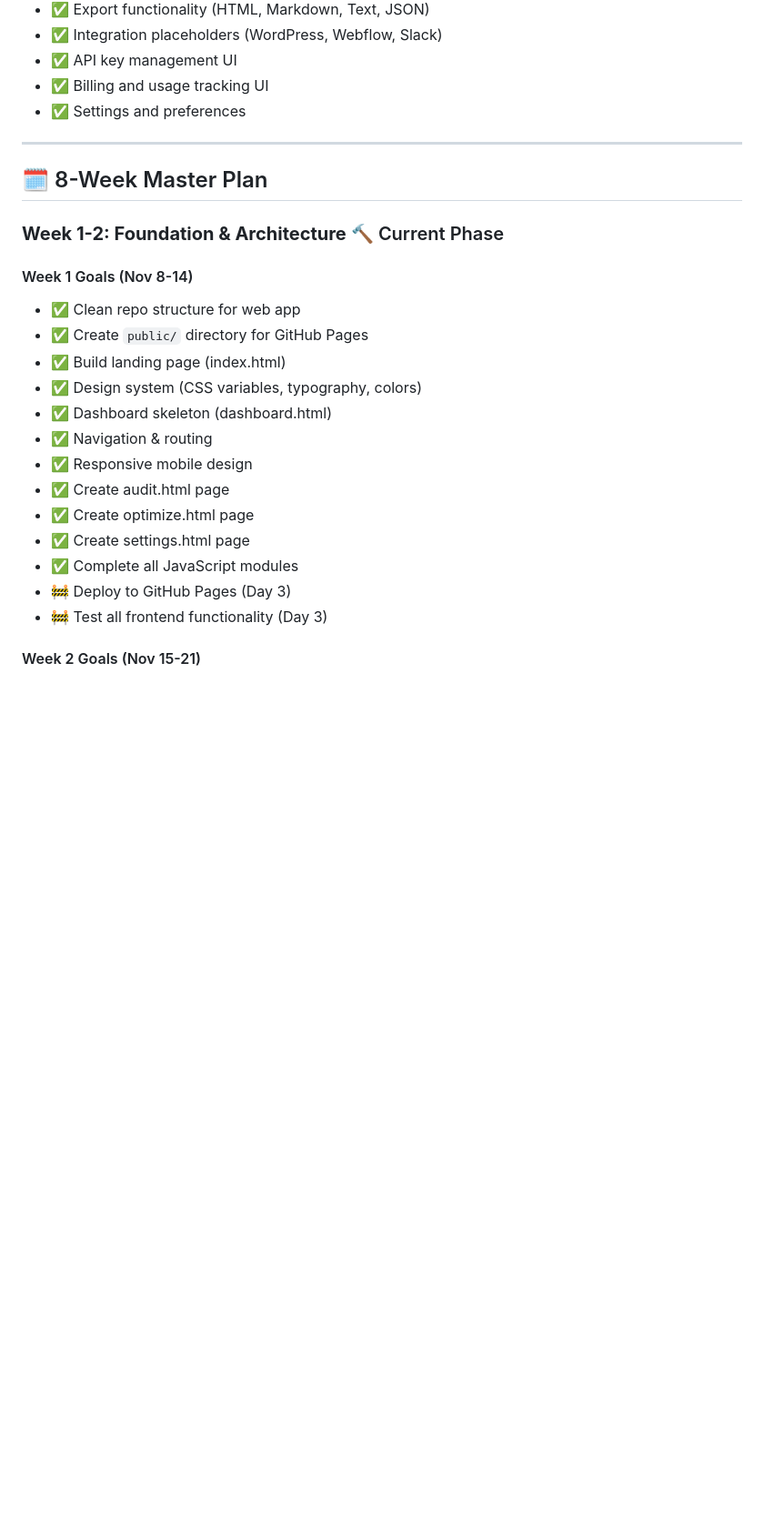
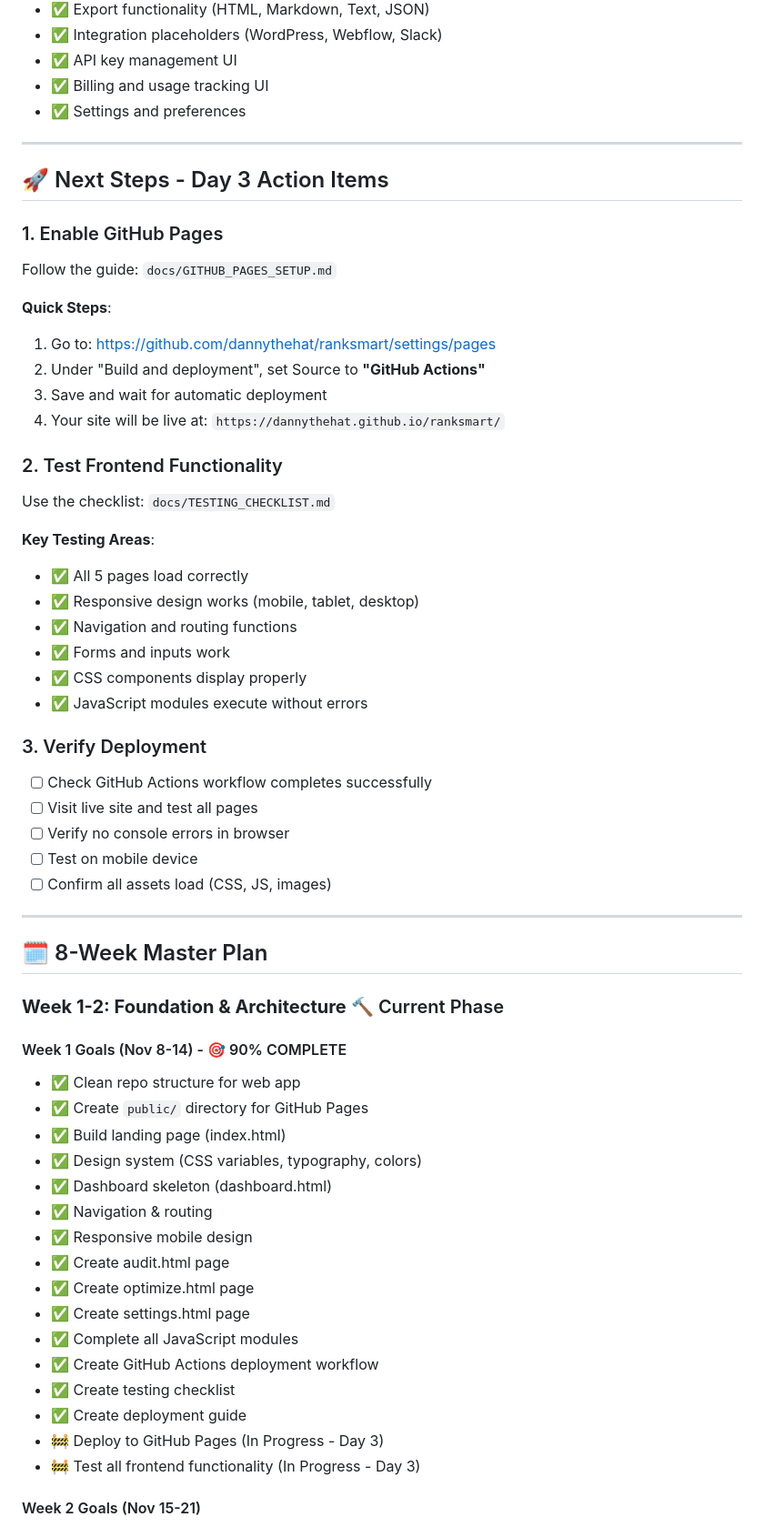
Before and after one commit to dannythehat/ranksmart, a Markdown page: PROJECT_STATUS.md, the part around the change printed below. Shown: that part at 91% size. GitHub-like rendering; blank space fills up the shorter version.

```diff
--- a/PROJECT_STATUS.md
+++ b/PROJECT_STATUS.md
@@ -61,11 +68,42 @@ We've successfully completed Day 2 with **all frontend pages and JavaScript modu
 
 ---
 
+## 🚀 Next Steps - Day 3 Action Items
+
+### 1. Enable GitHub Pages
+Follow the guide: `docs/GITHUB_PAGES_SETUP.md`
+
+**Quick Steps**:
+1. Go to: https://github.com/dannythehat/ranksmart/settings/pages
+2. Under "Build and deployment", set Source to **"GitHub Actions"**
+3. Save and wait for automatic deployment
+4. Your site will be live at: `https://dannythehat.github.io/ranksmart/`
+
+### 2. Test Frontend Functionality
+Use the checklist: `docs/TESTING_CHECKLIST.md`
+
+**Key Testing Areas**:
+- ✅ All 5 pages load correctly
+- ✅ Responsive design works (mobile, tablet, desktop)
+- ✅ Navigation and routing functions
+- ✅ Forms and inputs work
+- ✅ CSS components display properly
+- ✅ JavaScript modules execute without errors
+
+### 3. Verify Deployment
+- [ ] Check GitHub Actions workflow completes successfully
+- [ ] Visit live site and test all pages
+- [ ] Verify no console errors in browser
+- [ ] Test on mobile device
+- [ ] Confirm all assets load (CSS, JS, images)
+
+---
+
 ## 🗓️ 8-Week Master Plan
 
 ### **Week 1-2: Foundation & Architecture** 🔨 Current Phase
 
-#### Week 1 Goals (Nov 8-14)
+#### Week 1 Goals (Nov 8-14) - 🎯 90% COMPLETE
 - ✅ Clean repo structure for web app
 - ✅ Create `public/` directory for GitHub Pages
 - ✅ Build landing page (index.html)
@@ -77,8 +115,11 @@ We've successfully completed Day 2 with **all frontend pages and JavaScript modu
 - ✅ Create optimize.html page
 - ✅ Create settings.html page
 - ✅ Complete all JavaScript modules
-- 🚧 Deploy to GitHub Pages (Day 3)
-- 🚧 Test all frontend functionality (Day 3)
+- ✅ Create GitHub Actions deployment workflow
+- ✅ Create testing checklist
+- ✅ Create deployment guide
+- 🚧 Deploy to GitHub Pages (In Progress - Day 3)
+- 🚧 Test all frontend functionality (In Progress - Day 3)
 
 #### Week 2 Goals (Nov 15-21)
 - [ ] Setup Vercel project
```
Also changed, not shown: other parts of PROJECT_STATUS.md (+54 -42 lines).
